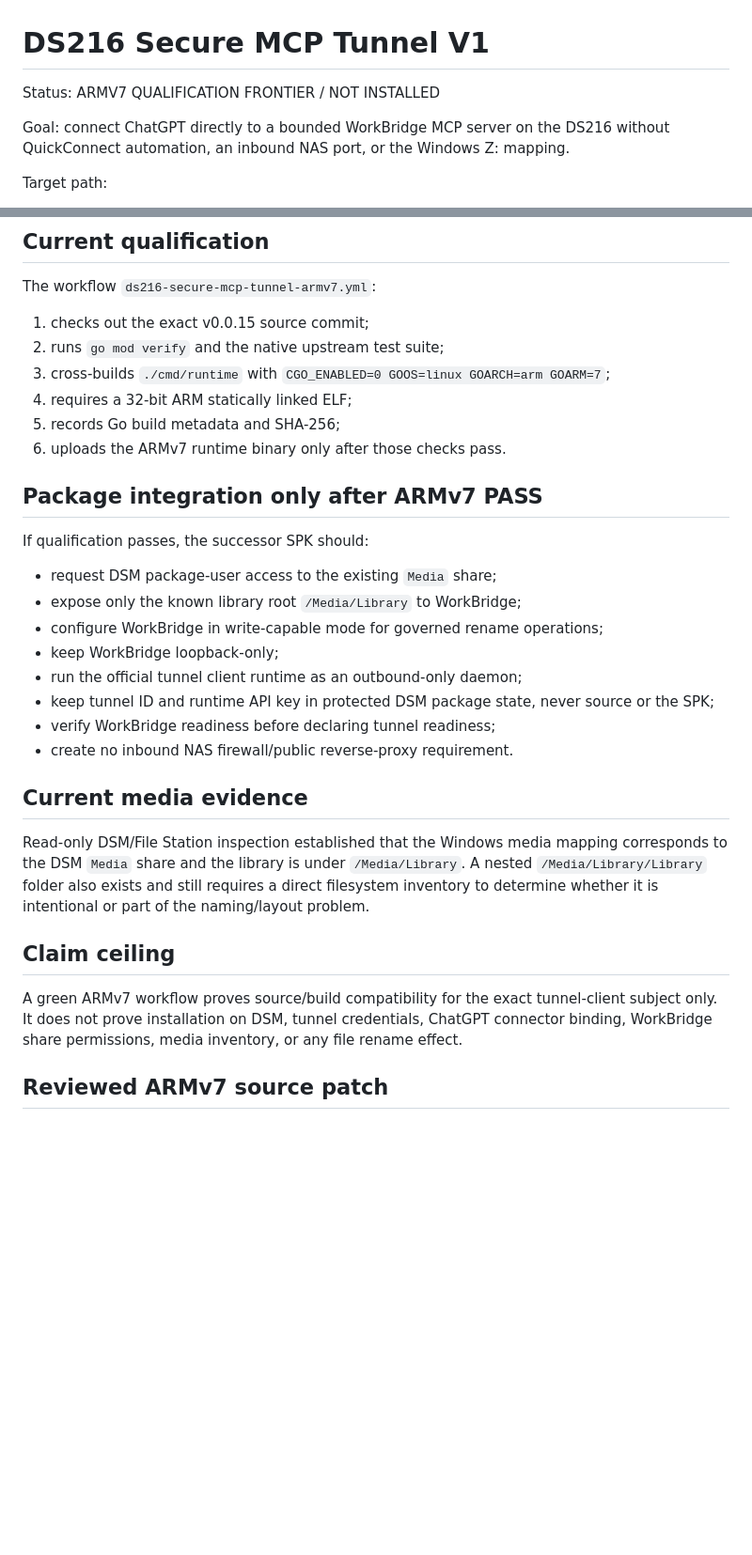
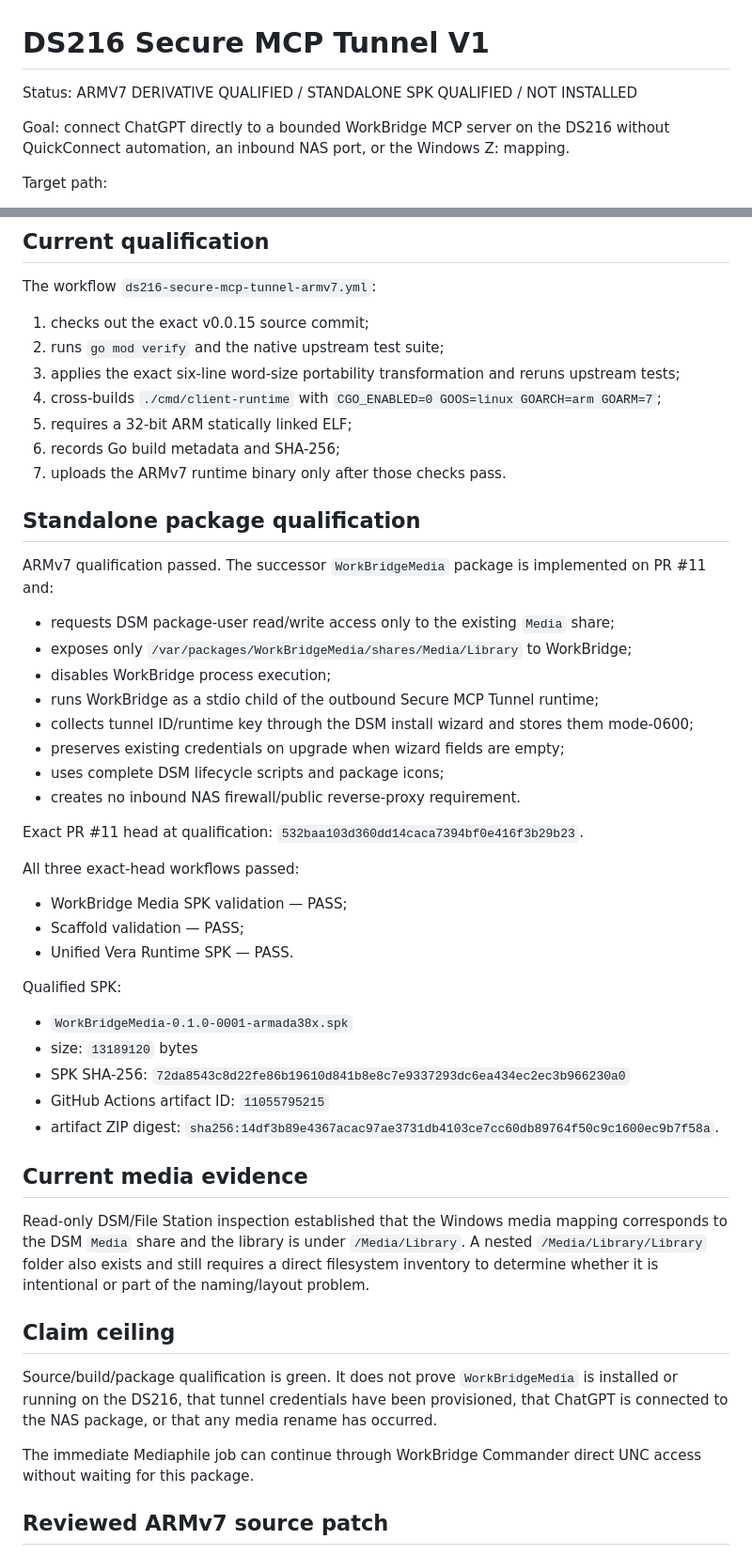
Before and after one commit to thebrazenbeard/vera-synology, a Markdown page: docs/DS216_SECURE_MCP_TUNNEL_V1.md, 2 parts joined by grey strips. Shown at 94% size. Rendered like a GitHub page; blank space fills up the shorter version.

Commit message:
Update DS216 tunnel and WorkBridgeMedia qualification status

```diff
--- a/docs/DS216_SECURE_MCP_TUNNEL_V1.md
+++ b/docs/DS216_SECURE_MCP_TUNNEL_V1.md
@@ -1,6 +1,6 @@
 # DS216 Secure MCP Tunnel V1
 
-Status: ARMV7 QUALIFICATION FRONTIER / NOT INSTALLED
+Status: ARMV7 DERIVATIVE QUALIFIED / STANDALONE SPK QUALIFIED / NOT INSTALLED
 
 Goal: connect ChatGPT directly to a bounded WorkBridge MCP server on the DS216 without QuickConnect automation, an inbound NAS port, or the Windows Z: mapping.
 
@@ -29,23 +29,38 @@ The workflow `ds216-secure-mcp-tunnel-armv7.yml`:
 
 1. checks out the exact v0.0.15 source commit;
 2. runs `go mod verify` and the native upstream test suite;
-3. cross-builds `./cmd/runtime` with `CGO_ENABLED=0 GOOS=linux GOARCH=arm GOARM=7`;
-4. requires a 32-bit ARM statically linked ELF;
-5. records Go build metadata and SHA-256;
-6. uploads the ARMv7 runtime binary only after those checks pass.
+3. applies the exact six-line word-size portability transformation and reruns upstream tests;
+4. cross-builds `./cmd/client-runtime` with `CGO_ENABLED=0 GOOS=linux GOARCH=arm GOARM=7`;
+5. requires a 32-bit ARM statically linked ELF;
+6. records Go build metadata and SHA-256;
+7. uploads the ARMv7 runtime binary only after those checks pass.
 
-## Package integration only after ARMv7 PASS
+## Standalone package qualification
 
-If qualification passes, the successor SPK should:
+ARMv7 qualification passed. The successor `WorkBridgeMedia` package is implemented on PR #11 and:
 
-- request DSM package-user access to the existing `Media` share;
-- expose only the known library root `/Media/Library` to WorkBridge;
-- configure WorkBridge in write-capable mode for governed rename operations;
-- keep WorkBridge loopback-only;
-- run the official tunnel client runtime as an outbound-only daemon;
-- keep tunnel ID and runtime API key in protected DSM package state, never source or the SPK;
-- verify WorkBridge readiness before declaring tunnel readiness;
-- create no inbound NAS firewall/public reverse-proxy requirement.
+- requests DSM package-user read/write access only to the existing `Media` share;
+- exposes only `/var/packages/WorkBridgeMedia/shares/Media/Library` to WorkBridge;
+- disables WorkBridge process execution;
+- runs WorkBridge as a stdio child of the outbound Secure MCP Tunnel runtime;
+- collects tunnel ID/runtime key through the DSM install wizard and stores them mode-0600;
+- preserves existing credentials on upgrade when wizard fields are empty;
+- uses complete DSM lifecycle scripts and package icons;
+- creates no inbound NAS firewall/public reverse-proxy requirement.
+
+Exact PR #11 head at qualification: `532baa103d360dd14caca7394bf0e416f3b29b23`.
+
+All three exact-head workflows passed:
+- WorkBridge Media SPK validation — PASS;
+- Scaffold validation — PASS;
+- Unified Vera Runtime SPK — PASS.
+
+Qualified SPK:
+- `WorkBridgeMedia-0.1.0-0001-armada38x.spk`
+- size: `13189120` bytes
+- SPK SHA-256: `72da8543c8d22fe86b19610d841b8e8c7e9337293dc6ea434ec2ec3b966230a0`
+- GitHub Actions artifact ID: `11055795215`
+- artifact ZIP digest: `sha256:14df3b89e4367acac97ae3731db4103ce7cc60db89764f50c9c1600ec9b7f58a`.
 
 ## Current media evidence
 
@@ -53,7 +68,9 @@ Read-only DSM/File Station inspection established that the Windows media mapping
 
 ## Claim ceiling
 
-A green ARMv7 workflow proves source/build compatibility for the exact tunnel-client subject only. It does not prove installation on DSM, tunnel credentials, ChatGPT connector binding, WorkBridge share permissions, media inventory, or any file rename effect.
+Source/build/package qualification is green. It does not prove `WorkBridgeMedia` is installed or running on the DS216, that tunnel credentials have been provisioned, that ChatGPT is connected to the NAS package, or that any media rename has occurred.
+
+The immediate Mediaphile job can continue through WorkBridge Commander direct UNC access without waiting for this package.
 
 ## Reviewed ARMv7 source patch
 
```
